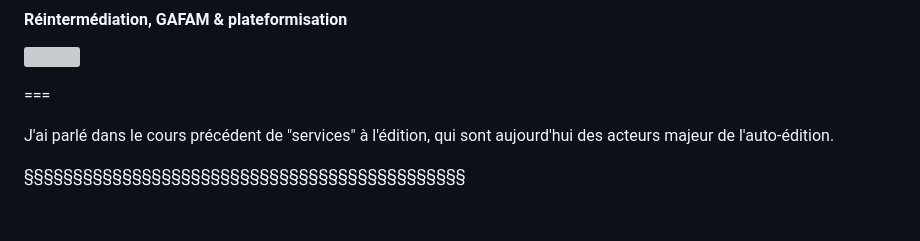
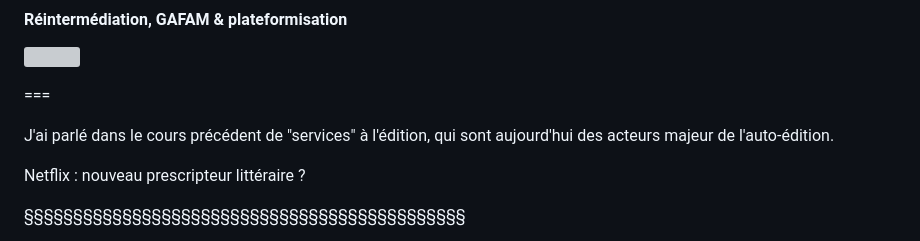
Before and after one commit to ServanneMo/MEA-edition, a Markdown page: slides-reintermediation-plateformisation.md, the part around the change. Rendered like a GitHub page; blank space fills up the shorter version; grey boxes are pictures that could not be loaded.

```diff
--- a/slides-reintermediation-plateformisation.md
+++ b/slides-reintermediation-plateformisation.md
@@ -7,6 +7,10 @@
 ===
 
 J'ai parlé dans le cours précédent de "services" à l'édition, qui sont aujourd'hui des acteurs majeur de l'auto-édition.
+
+
+Netflix : nouveau prescripteur littéraire ?
+
 
 §§§§§§§§§§§§§§§§§§§§§§§§§§§§§§§§§§§§§§§§§§§§§
 
```
Also changed, not shown: slides-modeles-eco.md (+26 -11 lines), img/evolution-CA-editeurs-2025.png (added), img/evolution-CA-segment-editorial-2025.png (added), img/livre_occasion_SNE.png (added), 1 other file.
